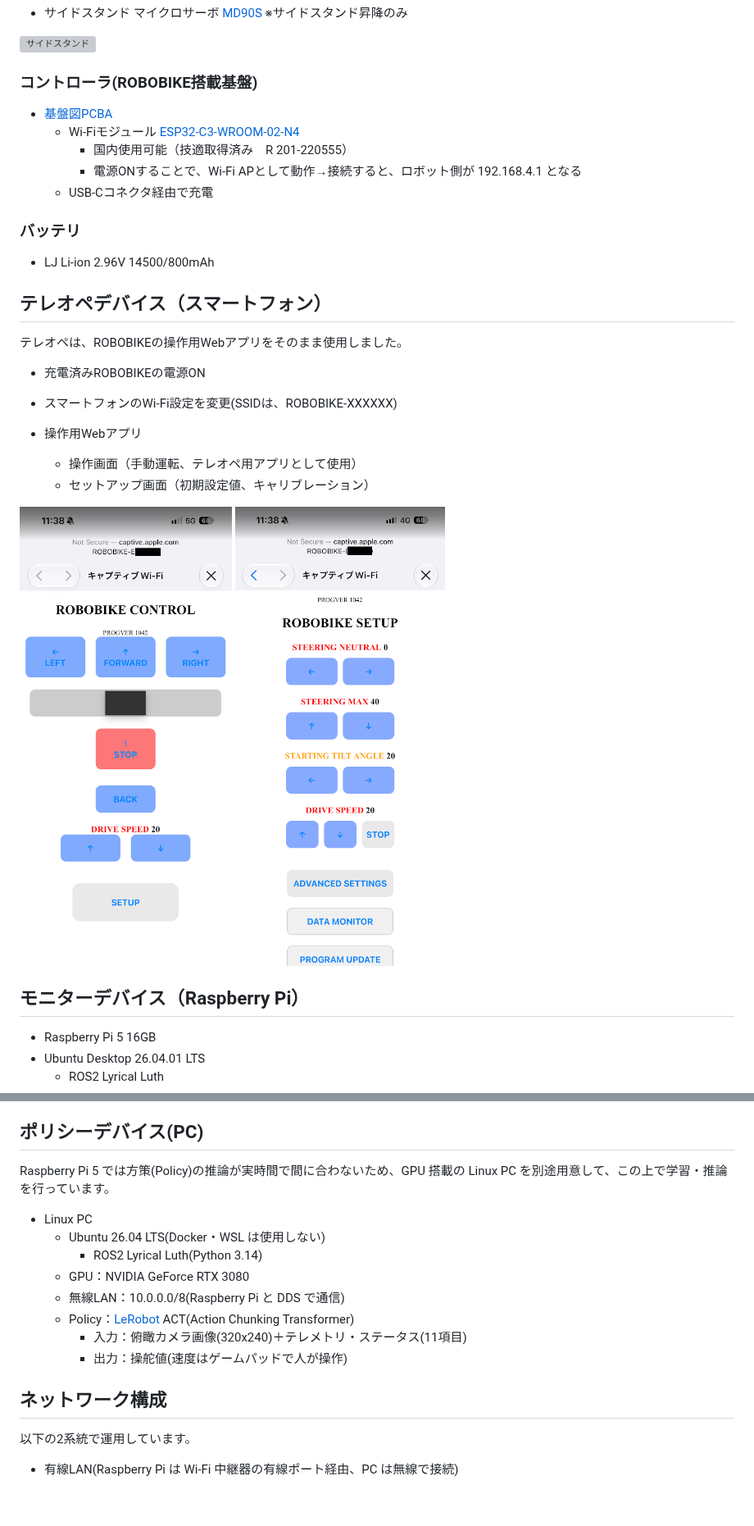
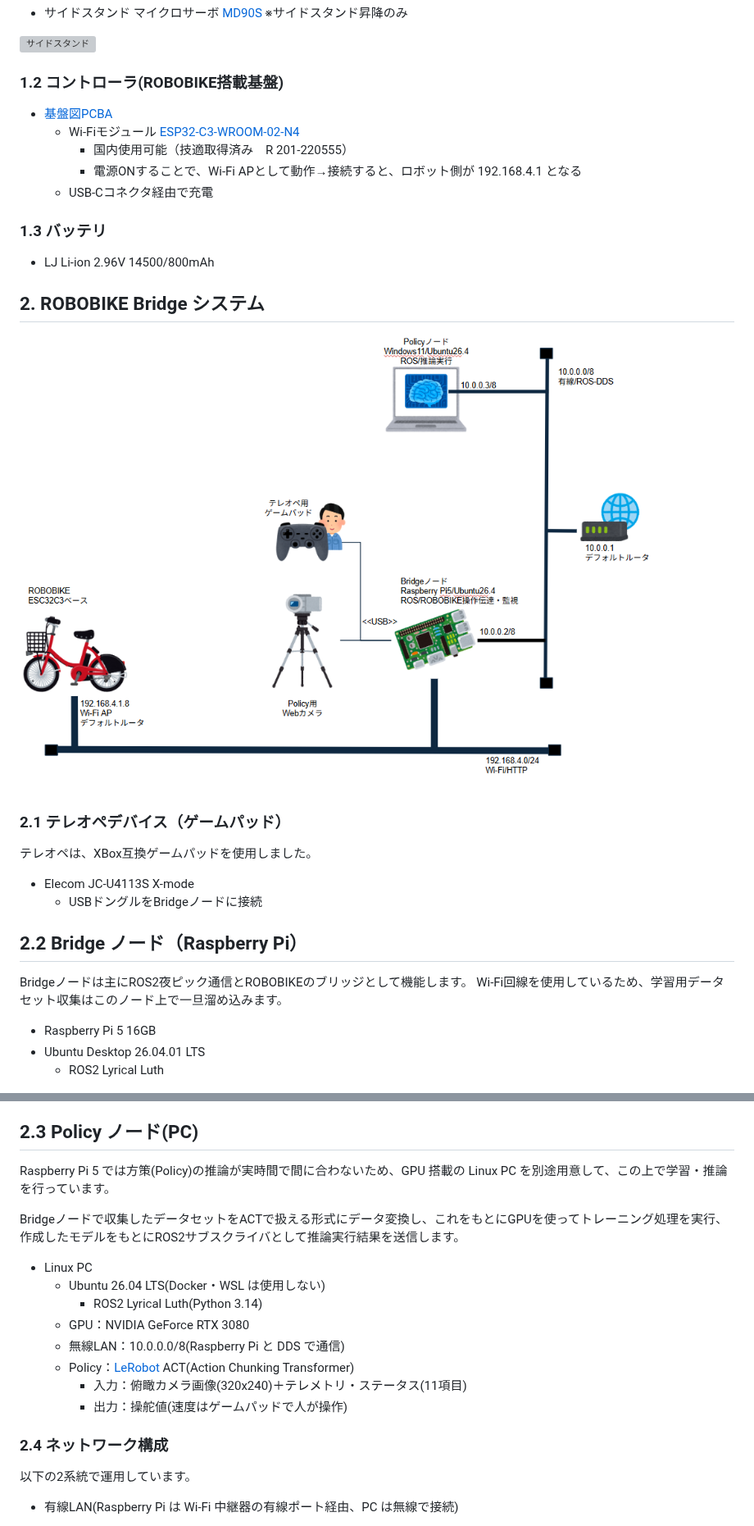
Before and after one commit to coolerking/robobike_bridge, a Markdown page: README.md, 2 parts joined by grey strips. Shown at 82% size. GitHub-like rendering; pictures changed too: assets/robobike_bridge_system.png (added); blank space fills up the shorter version; grey boxes are pictures that could not be loaded.

```diff
--- a/README.md
+++ b/README.md
@@ -42,7 +43,7 @@
 
 ![サイドスタンド](./assets/motor03.png)
 
-### コントローラ(ROBOBIKE搭載基盤)
+### 1.2 コントローラ(ROBOBIKE搭載基盤)
 
 - [基盤図PCBA](https://github.com/tneurjpy-cloud/robobike/blob/main/doc/ROBOBIKE05_PCBA.pdf)
     - Wi-Fiモジュール [ESP32-C3-WROOM-02-N4](https://akizukidenshi.com/catalog/g/g117493/)
@@ -50,25 +51,26 @@
         - 電源ONすることで、Wi-Fi APとして動作→接続すると、ロボット側が 192.168.4.1 となる
     - USB-Cコネクタ経由で充電
 
-### バッテリ
+### 1.3 バッテリ
 
 - LJ Li-ion 2.96V 14500/800mAh
 
-## テレオペデバイス（スマートフォン）
+## 2. ROBOBIKE Bridge システム
 
-テレオペは、ROBOBIKEの操作用Webアプリをそのまま使用しました。
+![ROBOBIKE Bridge システム構成](./assets/robobike_bridge_system.png)
 
-- 充電済みROBOBIKEの電源ON
-- スマートフォンのWi-Fi設定を変更(SSIDは、ROBOBIKE-XXXXXX)
+### 2.1 テレオペデバイス（ゲームパッド）
 
-- 操作用Webアプリ
-    - 操作画面（手動運転、テレオペ用アプリとして使用）
-    - セットアップ画面（初期設定値、キャリブレーション）
+テレオペは、XBox互換ゲームパッドを使用しました。
 
-![操作画面](./assets/controller01.png)
-![セットアップ画面](./assets/controller02.png)
+- Elecom JC-U4113S X-mode
+    - USBドングルをBridgeノードに接続
 
-## モニターデバイス（Raspberry Pi）
+## 2.2 Bridge ノード（Raspberry Pi）
+
+
+Bridgeノードは主にROS2夜ピック通信とROBOBIKEのブリッジとして機能します。
+Wi-Fi回線を使用しているため、学習用データセット収集はこのノード上で一旦溜め込みます。
 
 - Raspberry Pi 5 16GB
 - Ubuntu Desktop 26.04.01 LTS
@@ -85,9 +87,11 @@
     - サンワサプライ USB書画カメラ [CMS-V46W](https://www.sanwa.co.jp/product/syohin?code=CMS-V46W)
 
 
-## ポリシーデバイス(PC)
+## 2.3 Policy ノード(PC)
 
 Raspberry Pi 5 では方策(Policy)の推論が実時間で間に合わないため、GPU 搭載の Linux PC を別途用意して、この上で学習・推論を行っています。
+
+Bridgeノードで収集したデータセットをACTで扱える形式にデータ変換し、これをもとにGPUを使ってトレーニング処理を実行、作成したモデルをもとにROS2サブスクライバとして推論実行結果を送信します。
 
 - Linux PC
     - Ubuntu 26.04 LTS(Docker・WSL は使用しない)
@@ -99,7 +103,7 @@ Raspberry Pi 5 では方策(Policy)の推論が実時間で間に合わないた
         - 出力：操舵値(速度はゲームパッドで人が操作)
 
 
-## ネットワーク構成
+### 2.4 ネットワーク構成
 
 以下の2系統で運用しています。
 
```
Also changed, not shown: other parts of README.md (+9 -12 lines), doc/report.md (added, +67 -0 lines), assets/robobike_base_system.png (added), assets/robobike_bridge_scd.png (added), assets/robobike_scd.png (added).
